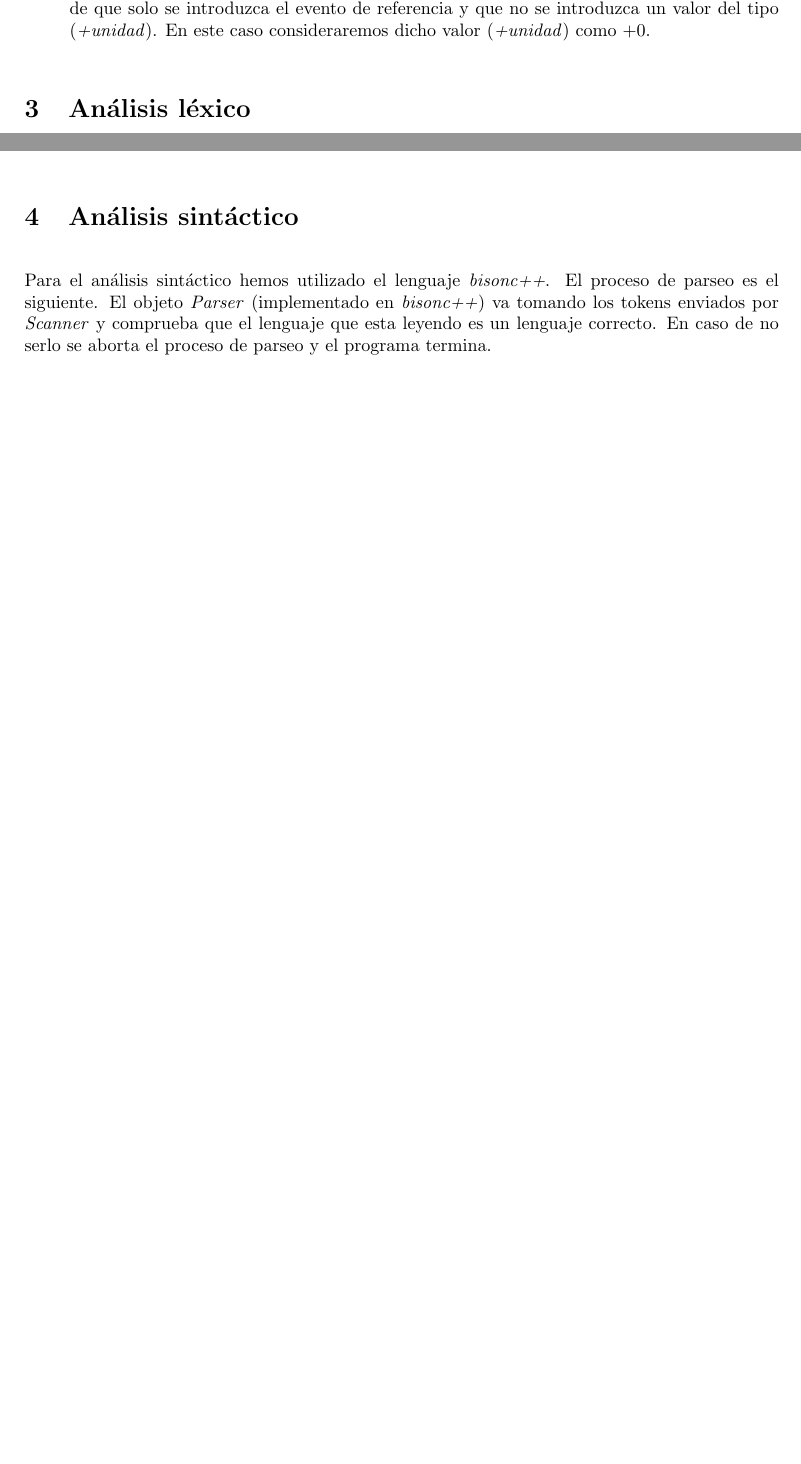
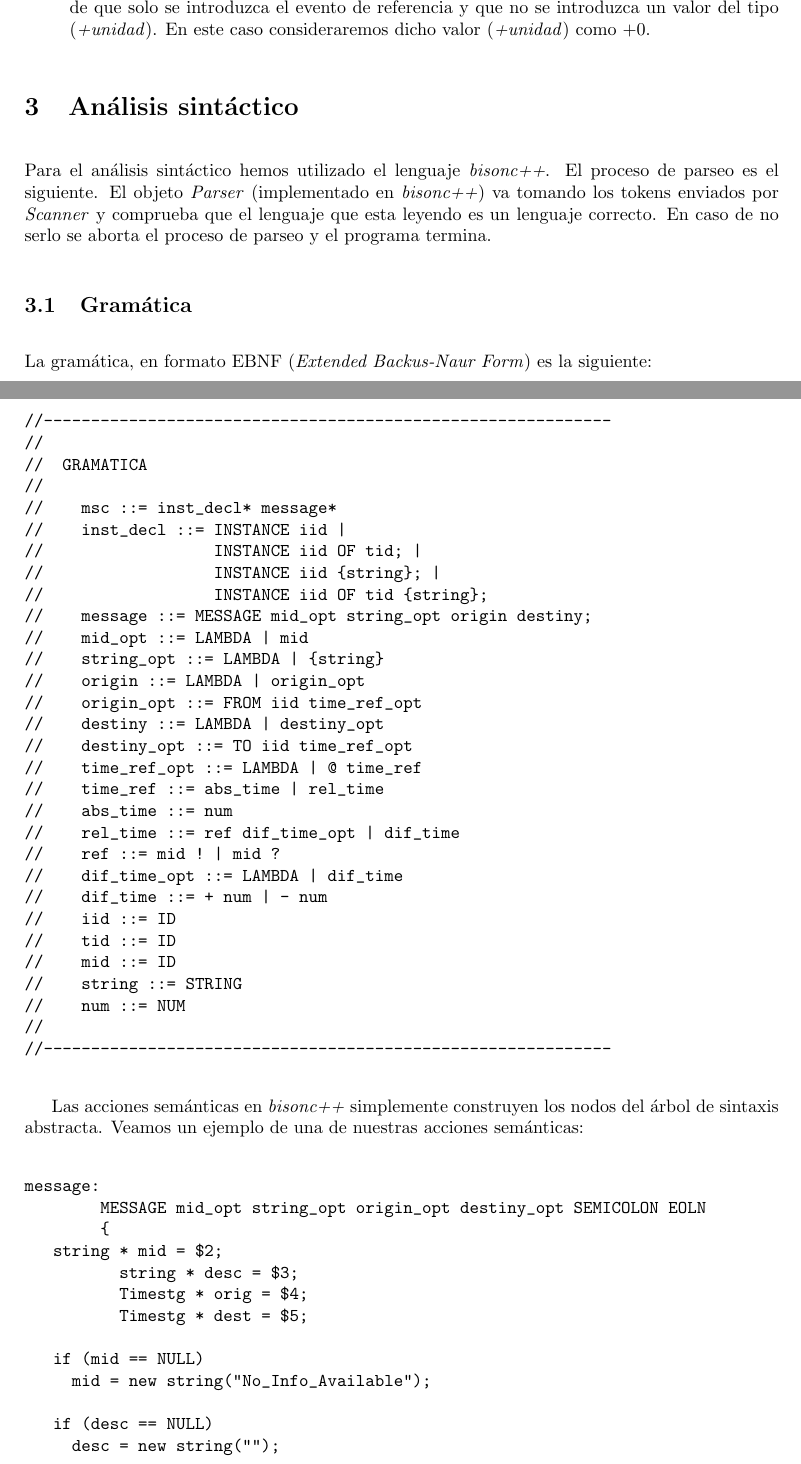
Before and after one commit to adri24an/ProgTalk, a LaTeX document (libre/memoria.tex): two parts of pages 4 and 5 of 6 before the commit and two parts of pages 4 and 5 of 7 after it, joined at a grey line, cut so that both start at the same text, the shorter picture padded with empty space. Compiled offline with pdfLaTeX.

Commit message:
Principalmente añadida la gramática y una acción semántica.

```diff
--- a/libre/memoria.tex
+++ b/libre/memoria.tex
@@ -8,7 +8,7 @@
 \usepackage{graphicx} %% and then \includegraphics[scale=0.5,...]{filename}
 
 \setlength{\parskip}{\baselineskip}
-\parindent4em
+% \parindent4em
 
 %\usepackage[spanish]{babel}
 %\usepackage[spanish,english]{babel}
@@ -111,7 +109,84 @@ Por otro lado entenderemos por tiempos relativos los siguiente casos:
 \item Relativo explicito complejo: si el usuario aporta un evento de referencia y un valor del tipo (\textit{+unidad}) donde \textit{unidad} es un numero entero. El evento de referencia especificado por el usuario puede referirse a un evento de envió o de recepción, y debe de pertenecer a un mensaje ya almacenado anteriormente en esa comunicación. En este caso calcularemos el parámetro como el instante en que ocurrió el evento que especifico el usuario sumándole el valor (\textit{+unidad}) especificado también por el usuario. Cabe destacar que cabe la posibilidad de que solo se introduzca el evento de referencia y que no se introduzca un valor del tipo (\textit{+unidad}). En este caso consideraremos dicho valor (\textit{+unidad}) como +0.
 \end{itemize}
 
-\section{Análisis léxico}
+\section{Análisis sintáctico}
+
+Para el análisis sintáctico hemos utilizado el lenguaje \textit{bisonc++}. El proceso de parseo es el siguiente. El objeto \textit{Parser} (implementado en \textit{bisonc++}) va tomando los tokens enviados por \textit{Scanner} y comprueba que el lenguaje que esta leyendo es un lenguaje correcto. En caso de no serlo se aborta el proceso de parseo y el programa termina.
+
+\subsection{Gramática}
+La gramática, en formato EBNF (\emph{Extended Backus-Naur Form}) es la siguiente:
+\begin{verbatim}
+//------------------------------------------------------------
+//
+//  GRAMATICA
+//
+//    msc ::= inst_decl* message*
+//    inst_decl ::= INSTANCE iid |
+//                  INSTANCE iid OF tid; |
+//                  INSTANCE iid {string}; |
+//                  INSTANCE iid OF tid {string};
+//    message ::= MESSAGE mid_opt string_opt origin destiny;
+//    mid_opt ::= LAMBDA | mid
+//    string_opt ::= LAMBDA | {string}
+//    origin ::= LAMBDA | origin_opt
+//    origin_opt ::= FROM iid time_ref_opt
+//    destiny ::= LAMBDA | destiny_opt
+//    destiny_opt ::= TO iid time_ref_opt
+//    time_ref_opt ::= LAMBDA | @ time_ref
+//    time_ref ::= abs_time | rel_time
+//    abs_time ::= num
+//    rel_time ::= ref dif_time_opt | dif_time
+//    ref ::= mid ! | mid ?
+//    dif_time_opt ::= LAMBDA | dif_time
+//    dif_time ::= + num | - num
+//    iid ::= ID
+//    tid ::= ID
+//    mid ::= ID
+//    string ::= STRING
+//    num ::= NUM
+//
+//------------------------------------------------------------
+\end{verbatim}
+
+Las acciones semánticas en \emph{bisonc++} simplemente construyen los
+nodos del árbol de sintaxis abstracta. Veamos un ejemplo de una de nuestras acciones semánticas:
+\begin{verbatim}
+message:
+        MESSAGE mid_opt string_opt origin_opt destiny_opt SEMICOLON EOLN
+        {
+	  string * mid = $2;
+          string * desc = $3;
+          Timestg * orig = $4;
+          Timestg * dest = $5;
+
+	  if (mid == NULL)
+	    mid = new string("No_Info_Available");
+
+	  if (desc == NULL)
+	    desc = new string("");
+
+	  if (orig == NULL)
+	    {
+	      std::cout << "ERROR: User didn't provide message's origin"
+			<< std::endl;
+	      exit(-1);
+	    }
+
+	  if (dest == NULL)
+	    {
+	      std::cout << "ERROR: User didn't provide message's destiny"
+
+			<< std::endl;
+	      exit(-1);
+	    }
+
+          addMsg(*mid, *desc, orig->get_iid(), dest->get_iid(),
+		 orig->get_timeref(), dest->get_timeref());
+	}
+;
+\end{verbatim}
+
+\subsection{Análisis sintáctico}
 
 Para el análisis léxico del fichero de entrada hemos utilizado el lenguaje \textit{flex++}. El proceso es sencillo, un objeto \textit{Scanner} (implementado mediante \textit{flex++}), va tomando carácter por carácter del fichero de entrada y con dichos caracteres construye tokens que envía al analizador sintáctico y semántico (\textit{Parser}).
 
@@ -129,10 +204,6 @@ Existen varios tipos de tokens en nuestro lenguaje:
 \item ID: un identificador (conjunto de caracteres y números que comienza obligatoriamente por una letra).
 \item INSTANCE, MESSAGE, OF, FROM, TO: palabras reservadas del lenguaje.
 \end{itemize}
-
-\section{Análisis sintáctico}
-
-Para el análisis sintáctico hemos utilizado el lenguaje \textit{bisonc++}. El proceso de parseo es el siguiente. El objeto \textit{Parser} (implementado en \textit{bisonc++}) va tomando los tokens enviados por \textit{Scanner} y comprueba que el lenguaje que esta leyendo es un lenguaje correcto. En caso de no serlo se aborta el proceso de parseo y el programa termina.
 
 \section{Análisis semántico}
 
```
Also changed, not shown: libre/memoria.tex (8 more changed lines).
